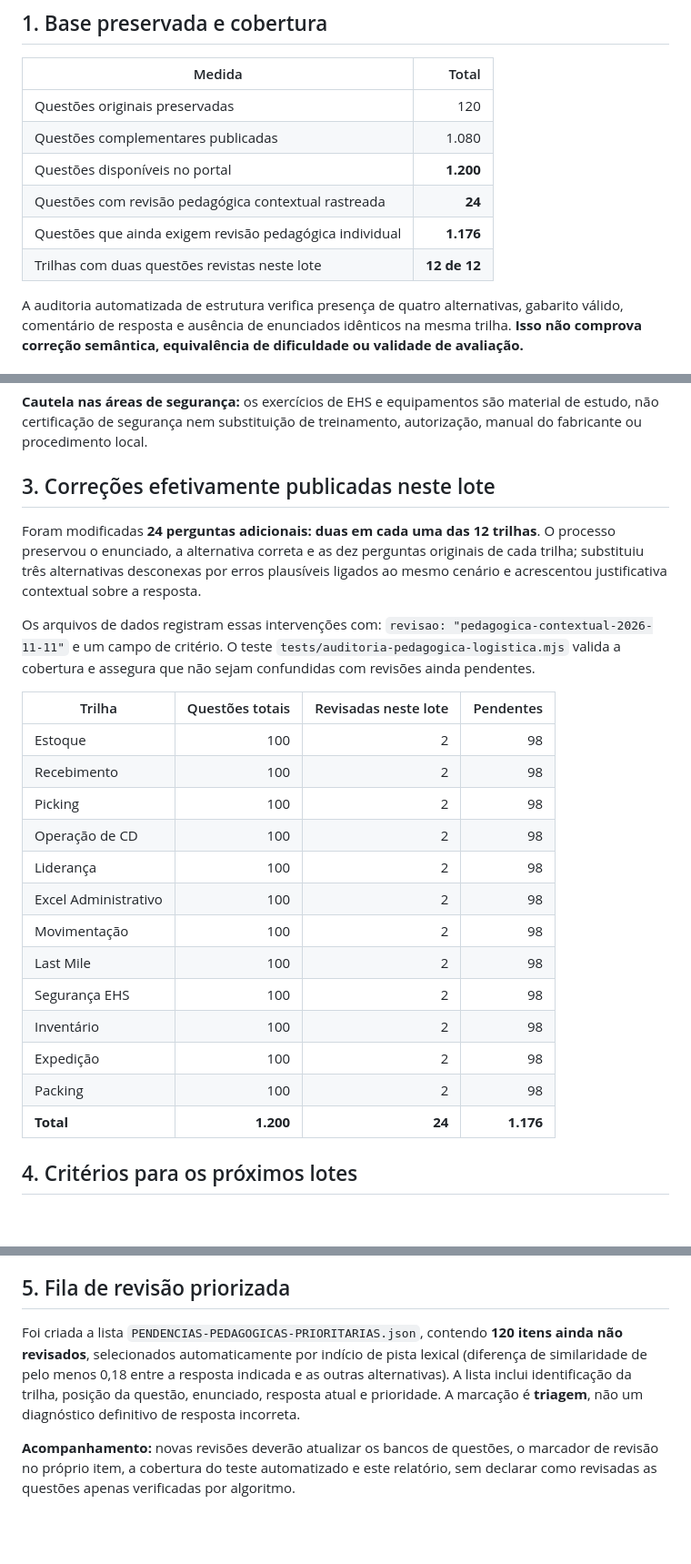
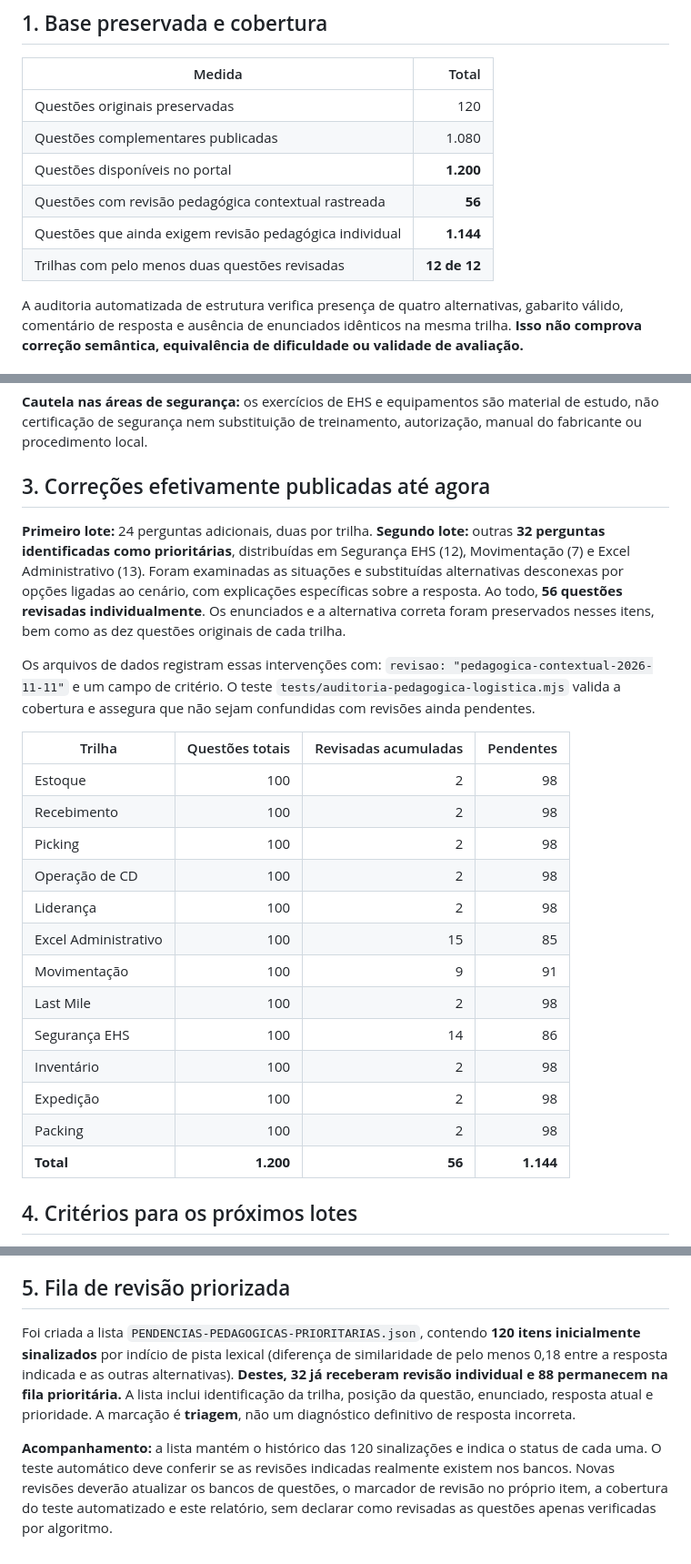
Before and after one commit to cincoregioes-star/instituto-ensinomeu, a Markdown page: conteudos-recuperados/logistica/RELATORIO-REVISAO-PEDAGOGICA.md, 3 parts joined by grey strips. Shown at 91% size. Drawn GitHub-style; blank space fills up the shorter version.

Commit message:
Atualiza relatório: 56 questões revisadas e 88 riscos priorizados pendentes

```diff
--- a/conteudos-recuperados/logistica/RELATORIO-REVISAO-PEDAGOGICA.md
+++ b/conteudos-recuperados/logistica/RELATORIO-REVISAO-PEDAGOGICA.md
@@ -11,9 +11,9 @@
 | Questões originais preservadas | 120 |
 | Questões complementares publicadas | 1.080 |
 | Questões disponíveis no portal | **1.200** |
-| Questões com revisão pedagógica contextual rastreada | **24** |
-| Questões que ainda exigem revisão pedagógica individual | **1.176** |
-| Trilhas com duas questões revistas neste lote | **12 de 12** |
+| Questões com revisão pedagógica contextual rastreada | **56** |
+| Questões que ainda exigem revisão pedagógica individual | **1.144** |
+| Trilhas com pelo menos duas questões revisadas | **12 de 12** |
 
 A auditoria automatizada de estrutura verifica presença de quatro alternativas, gabarito válido, comentário de resposta e ausência de enunciados idênticos na mesma trilha. **Isso não comprova correção semântica, equivalência de dificuldade ou validade de avaliação.**
 
@@ -27,28 +27,28 @@ A auditoria automatizada de estrutura verifica presença de quatro alternativas,
 
 **Cautela nas áreas de segurança:** os exercícios de EHS e equipamentos são material de estudo, não certificação de segurança nem substituição de treinamento, autorização, manual do fabricante ou procedimento local.
 
-## 3. Correções efetivamente publicadas neste lote
+## 3. Correções efetivamente publicadas até agora
 
-Foram modificadas **24 perguntas adicionais: duas em cada uma das 12 trilhas**. O processo preservou o enunciado, a alternativa correta e as dez perguntas originais de cada trilha; substituiu três alternativas desconexas por erros plausíveis ligados ao mesmo cenário e acrescentou justificativa contextual sobre a resposta.
+**Primeiro lote:** 24 perguntas adicionais, duas por trilha. **Segundo lote:** outras **32 perguntas identificadas como prioritárias**, distribuídas em Segurança EHS (12), Movimentação (7) e Excel Administrativo (13). Foram examinadas as situações e substituídas alternativas desconexas por opções ligadas ao cenário, com explicações específicas sobre a resposta. Ao todo, **56 questões revisadas individualmente**. Os enunciados e a alternativa correta foram preservados nesses itens, bem como as dez questões originais de cada trilha.
 
 Os arquivos de dados registram essas intervenções com:
 `revisao: "pedagogica-contextual-2026-11-11"` e um campo de critério. O teste `tests/auditoria-pedagogica-logistica.mjs` valida a cobertura e assegura que não sejam confundidas com revisões ainda pendentes.
 
-| Trilha | Questões totais | Revisadas neste lote | Pendentes |
+| Trilha | Questões totais | Revisadas acumuladas | Pendentes |
 |---|---:|---:|---:|
 | Estoque | 100 | 2 | 98 |
 | Recebimento | 100 | 2 | 98 |
 | Picking | 100 | 2 | 98 |
 | Operação de CD | 100 | 2 | 98 |
 | Liderança | 100 | 2 | 98 |
-| Excel Administrativo | 100 | 2 | 98 |
-| Movimentação | 100 | 2 | 98 |
+| Excel Administrativo | 100 | 15 | 85 |
+| Movimentação | 100 | 9 | 91 |
 | Last Mile | 100 | 2 | 98 |
-| Segurança EHS | 100 | 2 | 98 |
+| Segurança EHS | 100 | 14 | 86 |
 | Inventário | 100 | 2 | 98 |
 | Expedição | 100 | 2 | 98 |
 | Packing | 100 | 2 | 98 |
-| **Total** | **1.200** | **24** | **1.176** |
+| **Total** | **1.200** | **56** | **1.144** |
 
 ## 4. Critérios para os próximos lotes
 
@@ -63,6 +63,6 @@ Os arquivos de dados registram essas intervenções com:
 
 ## 5. Fila de revisão priorizada
 
-Foi criada a lista `PENDENCIAS-PEDAGOGICAS-PRIORITARIAS.json`, contendo **120 itens ainda não revisados**, selecionados automaticamente por indício de pista lexical (diferença de similaridade de pelo menos 0,18 entre a resposta indicada e as outras alternativas). A lista inclui identificação da trilha, posição da questão, enunciado, resposta atual e prioridade. A marcação é **triagem**, não um diagnóstico definitivo de resposta incorreta.
+Foi criada a lista `PENDENCIAS-PEDAGOGICAS-PRIORITARIAS.json`, contendo **120 itens inicialmente sinalizados** por indício de pista lexical (diferença de similaridade de pelo menos 0,18 entre a resposta indicada e as outras alternativas). **Destes, 32 já receberam revisão individual e 88 permanecem na fila prioritária.** A lista inclui identificação da trilha, posição da questão, enunciado, resposta atual e prioridade. A marcação é **triagem**, não um diagnóstico definitivo de resposta incorreta.
 
-**Acompanhamento:** novas revisões deverão atualizar os bancos de questões, o marcador de revisão no próprio item, a cobertura do teste automatizado e este relatório, sem declarar como revisadas as questões apenas verificadas por algoritmo.
+**Acompanhamento:** a lista mantém o histórico das 120 sinalizações e indica o status de cada uma. O teste automático deve conferir se as revisões indicadas realmente existem nos bancos. Novas revisões deverão atualizar os bancos de questões, o marcador de revisão no próprio item, a cobertura do teste automatizado e este relatório, sem declarar como revisadas as questões apenas verificadas por algoritmo.
```
